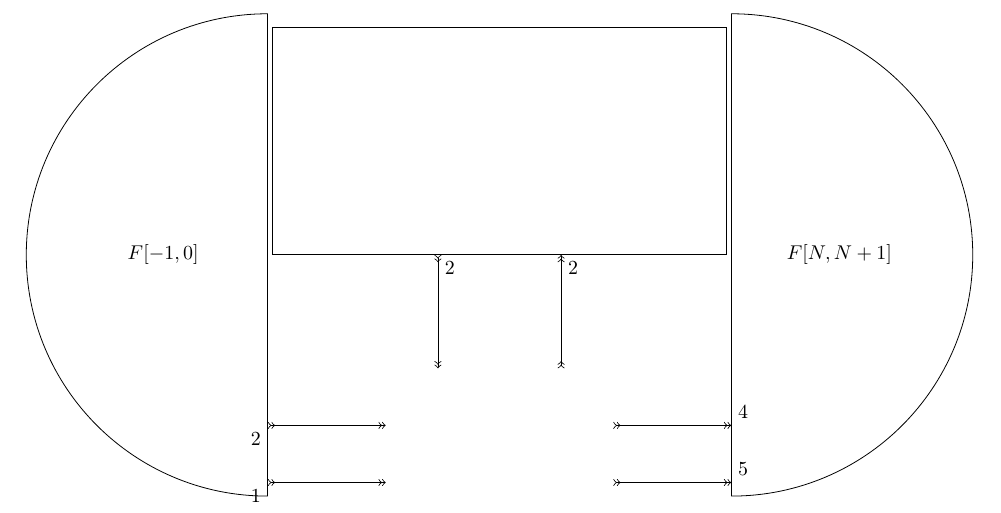
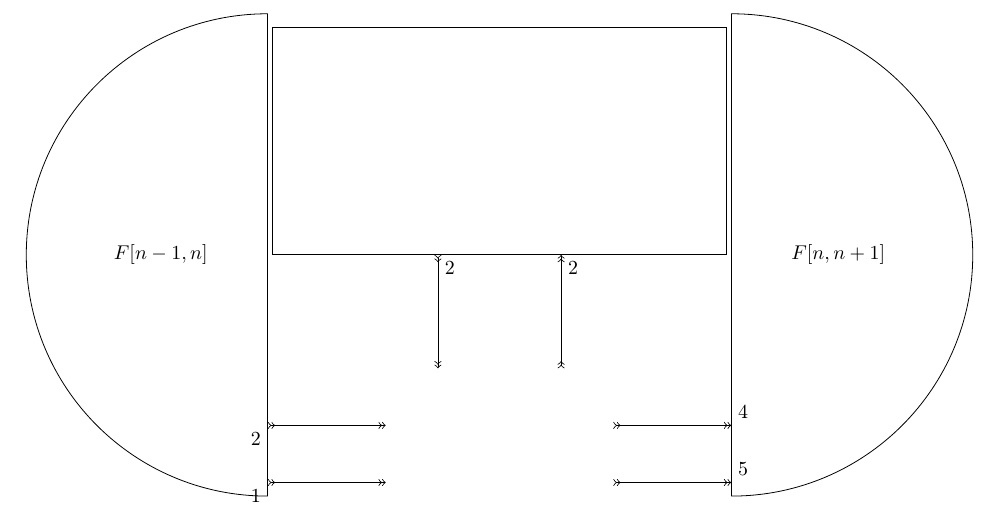
Before and after one commit to lagsip/yastn-experiments, a LaTeX document (docs/latex/env_desc/tikz_graph.tex): part of page 7 of 7, cut at the place of the change. The pictures show the PDF file docs/latex/env_desc/tikz_graph.pdf that the author committed with the source.

Commit message:
fix: corrected environment names

```diff
--- a/docs/latex/env_desc/tikz_graph.tex
+++ b/docs/latex/env_desc/tikz_graph.tex
@@ -461,8 +461,8 @@ Heff1 is the Action of Heff on a site MPS tensor Heff1 @ AdagA
         \pgfextra{\xdef\envheight{\n1}};
 
     % draw left and right side of environment
-    \node[draw, shape=semicircle, shape border rotate=90, minimum height={\envheight}] (Left) [left = 3 of LKet.center] {$F[-1,0]$};
-    \node[draw, shape=semicircle, shape border rotate=270, minimum height={\envheight}] (Right) [right = 3 of LBra.center] {$F[N,N+1]$};
+    \node[draw, shape=semicircle, shape border rotate=90, minimum height={\envheight}] (Left) [left = 3 of LKet.center] {$F[n-1,n]$};
+    \node[draw, shape=semicircle, shape border rotate=270, minimum height={\envheight}] (Right) [right = 3 of LBra.center] {$F[n,n+1]$};
 
 
     % draw connections of tensors
@@ -529,8 +529,8 @@ First AdagA is contracted.
     \node[shape=rectangle, minimum width = 4cm, minimum height = 2cm] (empty) [below = 2 of $(LBra.center)!.5!(LKet.center)$] {};
 
     % draw left and right side of environment
-    \node[draw, shape=semicircle, shape border rotate=90, minimum height={\envheight}] (Left) [left = 3 of LKet.center] {$F[-1,0]$};
-    \node[draw, shape=semicircle, shape border rotate=270, minimum height={\envheight}] (Right) [right = 3 of LBra.center] {$F[N,N+1]$};
+    \node[draw, shape=semicircle, shape border rotate=90, minimum height={\envheight}] (Left) [left = 3 of LKet.center] {$F[n-1,n]$};
+    \node[draw, shape=semicircle, shape border rotate=270, minimum height={\envheight}] (Right) [right = 3 of LBra.center] {$F[n,n+1]$};
 
 
     % draw connections of tensors
@@ -584,8 +584,8 @@ Then the Operators are contracted.
     \node[shape=rectangle, minimum width = 4cm, minimum height = 2cm] (empty) [below = 2 of $(LBra.center)!.5!(LKet.center)$] {};
 
     % draw left and right side of environment
-    \node[draw, shape=semicircle, shape border rotate=90, minimum height={\envheight}] (Left) [left = 3 of LKet.center] {$F[-1,0]$};
-    \node[draw, shape=semicircle, shape border rotate=270, minimum height={\envheight}] (Right) [right = 3 of LBra.center] {$F[N,N+1]$};
+    \node[draw, shape=semicircle, shape border rotate=90, minimum height={\envheight}] (Left) [left = 3 of LKet.center] {$F[n-1,n]$};
+    \node[draw, shape=semicircle, shape border rotate=270, minimum height={\envheight}] (Right) [right = 3 of LBra.center] {$F[n,n+1]$};
 
 
     % draw connections of tensors
```
Also changed, not shown: docs/latex/env_desc/tikz_graph.pdf.
